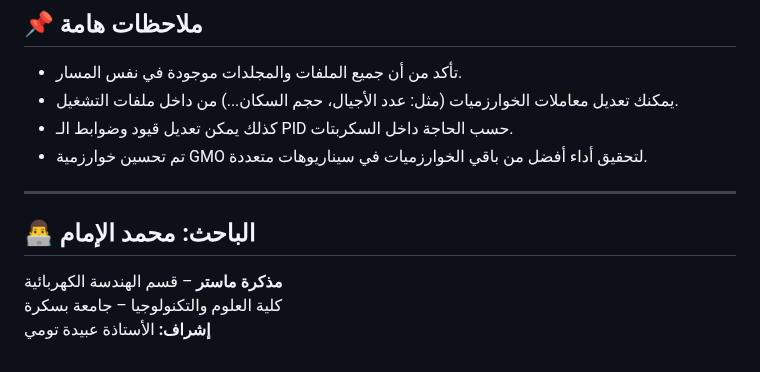
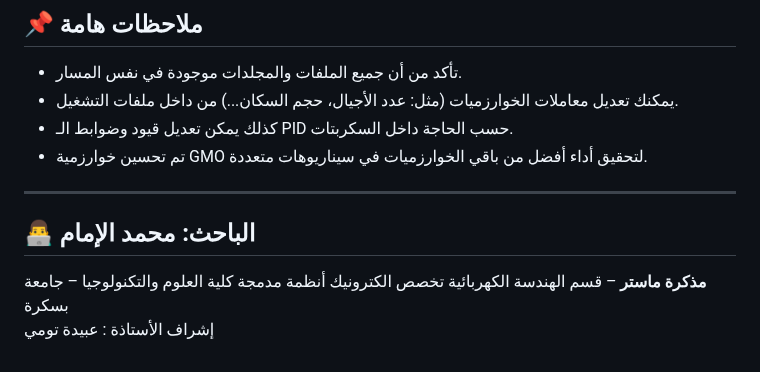
Before and after one commit to Medlimam1/Memoire-de-Master, a Markdown page: PID_Controller/README.md, the part around the change. GitHub-like rendering.

```diff
--- a/PID_Controller/README.md
+++ b/PID_Controller/README.md
@@ -95,7 +95,9 @@
 
 ---
 
+
 ## 👨‍💻 الباحث: محمد الإمام
-**مذكرة ماستر** – قسم الهندسة الكهربائية
+
+**مذكرة ماستر** – قسم الهندسة الكهربائية تخصص الكترونيك أنظمة مدمجة
 كلية العلوم والتكنولوجيا – جامعة بسكرة
-**إشراف:** الأستاذة عبيدة تومي
+إشراف الأستاذة : عبيدة تومي
```
